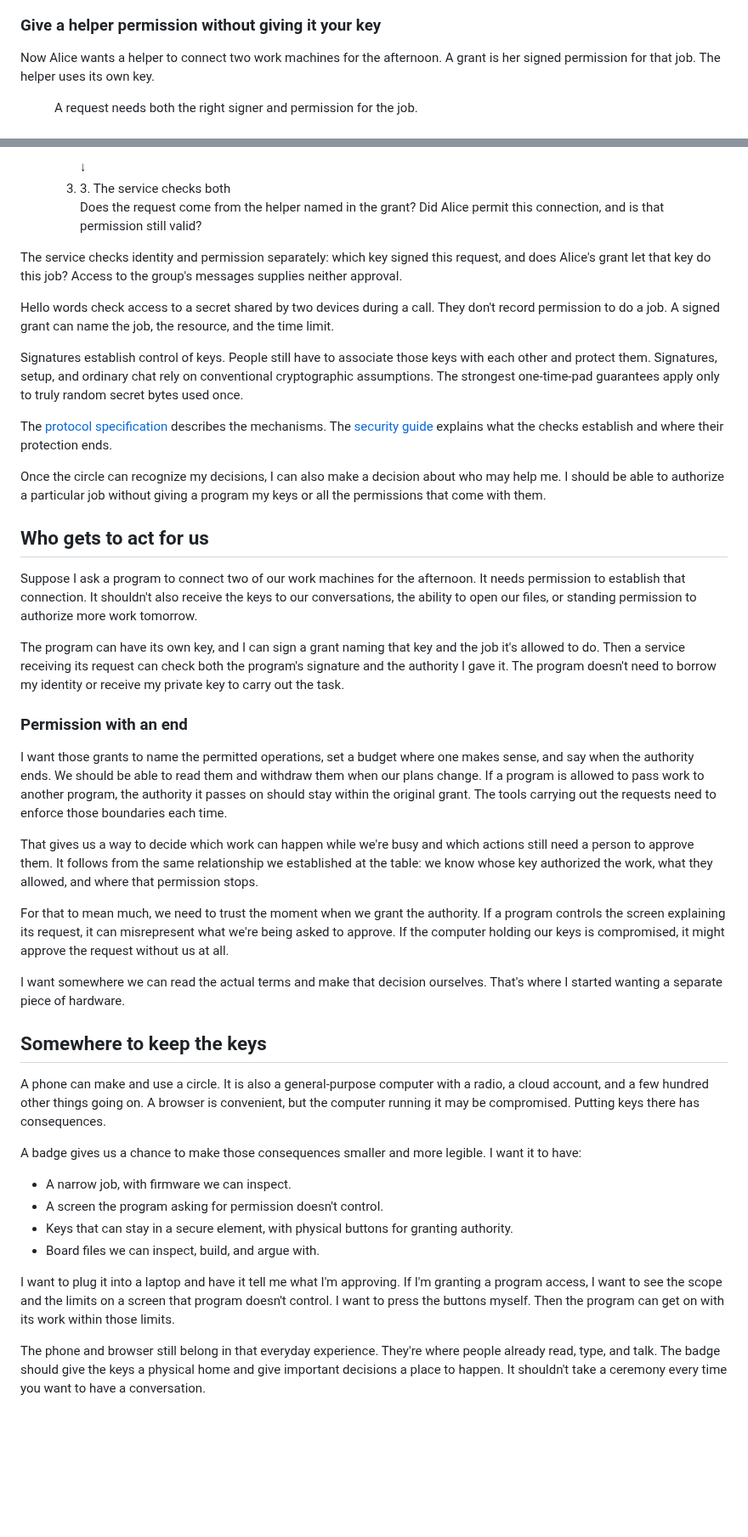
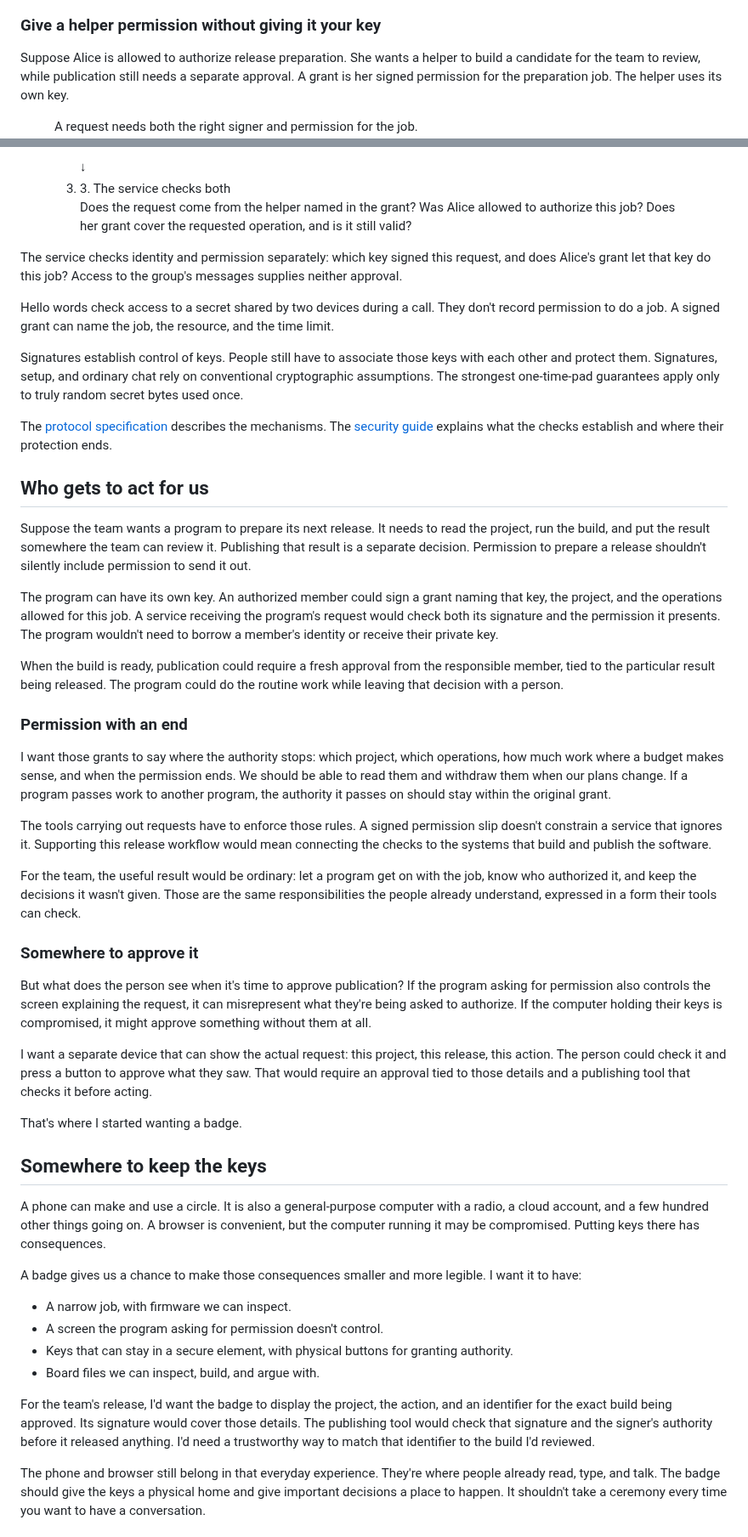
Before and after one commit to yourbuddyconner/cahoots, a Markdown page: blog/2026-10-25-privacy-hardware-needs-a-renaissance.md, 2 parts joined by grey strips. Shown at 85% size. GitHub-like rendering; folded sections open; blank space fills up the shorter version.

```diff
--- a/blog/2026-10-25-privacy-hardware-needs-a-renaissance.md
+++ b/blog/2026-10-25-privacy-hardware-needs-a-renaissance.md
@@ -117,7 +102,7 @@ A stolen key for one circle should not automatically give someone authority in a
 </figure>
 <p>During setup, Cahoots records a separate public signing key for each member in this circle. Shared secrets protect the group's communication. Individual signatures identify which member key signed a decision or a grant. An application can encrypt a signed decision to combine both checks.</p>
 <h3>Give a helper permission without giving it your key</h3>
-<p>Now Alice wants a helper to connect two work machines for the afternoon. A grant is her signed permission for that job. The helper uses its own key.</p>
+<p>Suppose Alice is allowed to authorize release preparation. She wants a helper to build a candidate for the team to review, while publication still needs a separate approval. A grant is her signed permission for the preparation job. The helper uses its own key.</p>
 <figure class="protocol-diagram" aria-labelledby="grant-caption">
 <figcaption id="grant-caption">A request needs both the right signer and permission for the job.</figcaption>
 <ol class="grant-flow">
@@ -125,5 +110,5 @@ A stolen key for one circle should not automatically give someone authority in a
 <li><div class="grant-step"><div class="grant-step-title">2. The helper signs its request</div><p>It uses its own private key and presents Alice's grant. Alice keeps her private key.</p></div><span class="diagram-arrow" aria-hidden="true">↓</span></li>
-<li><div class="grant-step"><div class="grant-step-title">3. The service checks both</div><p>Does the request come from the helper named in the grant? Did Alice permit this connection, and is that permission still valid?</p></div></li>
+<li><div class="grant-step"><div class="grant-step-title">3. The service checks both</div><p>Does the request come from the helper named in the grant? Was Alice allowed to authorize this job? Does her grant cover the requested operation, and is it still valid?</p></div></li>
 </ol>
 </figure>
 <p>The service checks identity and permission separately: which key signed this request, and does Alice's grant let that key do this job? Access to the group's messages supplies neither approval.</p>
@@ -132,23 +117,29 @@ A stolen key for one circle should not automatically give someone authority in a
 <p>The <a href="/docs/#/protocol">protocol specification</a> describes the mechanisms. The <a href="/docs/#/security">security guide</a> explains what the checks establish and where their protection ends.</p>
 </details>
 
-Once the circle can recognize my decisions, I can also make a decision about who may help me. I should be able to authorize a particular job without giving a program my keys or all the permissions that come with them.
-
 ## Who gets to act for us
 
-Suppose I ask a program to connect two of our work machines for the afternoon. It needs permission to establish that connection. It shouldn't also receive the keys to our conversations, the ability to open our files, or standing permission to authorize more work tomorrow.
+Suppose the team wants a program to prepare its next release. It needs to read the project, run the build, and put the result somewhere the team can review it. Publishing that result is a separate decision. Permission to prepare a release shouldn't silently include permission to send it out.
 
-The program can have its own key, and I can sign a grant naming that key and the job it's allowed to do. Then a service receiving its request can check both the program's signature and the authority I gave it. The program doesn't need to borrow my identity or receive my private key to carry out the task.
+The program can have its own key. An authorized member could sign a grant naming that key, the project, and the operations allowed for this job. A service receiving the program's request would check both its signature and the permission it presents. The program wouldn't need to borrow a member's identity or receive their private key.
+
+When the build is ready, publication could require a fresh approval from the responsible member, tied to the particular result being released. The program could do the routine work while leaving that decision with a person.
 
 ### Permission with an end
 
-I want those grants to name the permitted operations, set a budget where one makes sense, and say when the authority ends. We should be able to read them and withdraw them when our plans change. If a program is allowed to pass work to another program, the authority it passes on should stay within the original grant. The tools carrying out the requests need to enforce those boundaries each time.
+I want those grants to say where the authority stops: which project, which operations, how much work where a budget makes sense, and when the permission ends. We should be able to read them and withdraw them when our plans change. If a program passes work to another program, the authority it passes on should stay within the original grant.
 
-That gives us a way to decide which work can happen while we're busy and which actions still need a person to approve them. It follows from the same relationship we established at the table: we know whose key authorized the work, what they allowed, and where that permission stops.
+The tools carrying out requests have to enforce those rules. A signed permission slip doesn't constrain a service that ignores it. Supporting this release workflow would mean connecting the checks to the systems that build and publish the software.
 
-For that to mean much, we need to trust the moment when we grant the authority. If a program controls the screen explaining its request, it can misrepresent what we're being asked to approve. If the computer holding our keys is compromised, it might approve the request without us at all.
+For the team, the useful result would be ordinary: let a program get on with the job, know who authorized it, and keep the decisions it wasn't given. Those are the same responsibilities the people already understand, expressed in a form their tools can check.
 
-I want somewhere we can read the actual terms and make that decision ourselves. That's where I started wanting a separate piece of hardware.
+### Somewhere to approve it
+
+But what does the person see when it's time to approve publication? If the program asking for permission also controls the screen explaining the request, it can misrepresent what they're being asked to authorize. If the computer holding their keys is compromised, it might approve something without them at all.
+
+I want a separate device that can show the actual request: this project, this release, this action. The person could check it and press a button to approve what they saw. That would require an approval tied to those details and a publishing tool that checks it before acting.
+
+That's where I started wanting a badge.
 
 ## Somewhere to keep the keys
 
@@ -161,7 +152,7 @@ A badge gives us a chance to make those consequences smaller and more legible. I
 - Keys that can stay in a secure element, with physical buttons for granting authority.
 - Board files we can inspect, build, and argue with.
 
-I want to plug it into a laptop and have it tell me what I'm approving. If I'm granting a program access, I want to see the scope and the limits on a screen that program doesn't control. I want to press the buttons myself. Then the program can get on with its work within those limits.
+For the team's release, I'd want the badge to display the project, the action, and an identifier for the exact build being approved. Its signature would cover those details. The publishing tool would check that signature and the signer's authority before it released anything. I'd need a trustworthy way to match that identifier to the build I'd reviewed.
 
 The phone and browser still belong in that everyday experience. They're where people already read, type, and talk. The badge should give the keys a physical home and give important decisions a place to happen. It shouldn't take a ceremony every time you want to have a conversation.
 
```
Also changed, not shown: other parts of blog/2026-10-25-privacy-hardware-needs-a-renaissance.md (+43 -51 lines).
